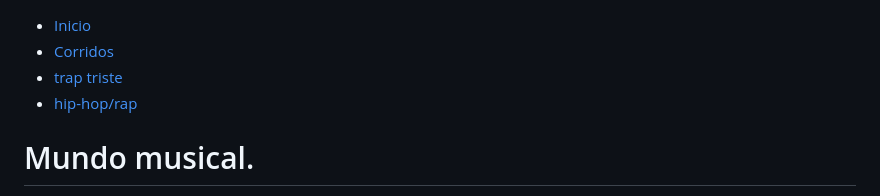
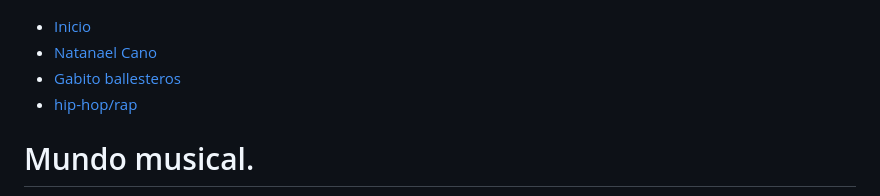
Before and after one commit to monse2124/monse2124.github.io, a Markdown page: README.md, the part around the change. Rendered like a GitHub page.

```diff
--- a/README.md
+++ b/README.md
@@ -10,8 +10,8 @@
 <nav>
      <ul class="menu">
          <li><a href="README.md">Inicio</a></li>
-     <li><a href="Corridos.html">Corridos</a></li>
-    <li><a href="trap.html">trap triste</a></li>
+     <li><a href="natanael.html">Natanael Cano</a></li>
+    <li><a href="gabito.html">Gabito ballesteros</a></li>
      <li><a href="rap.html">hip-hop/rap</a></li>
         </ul>
     </nav>
```
